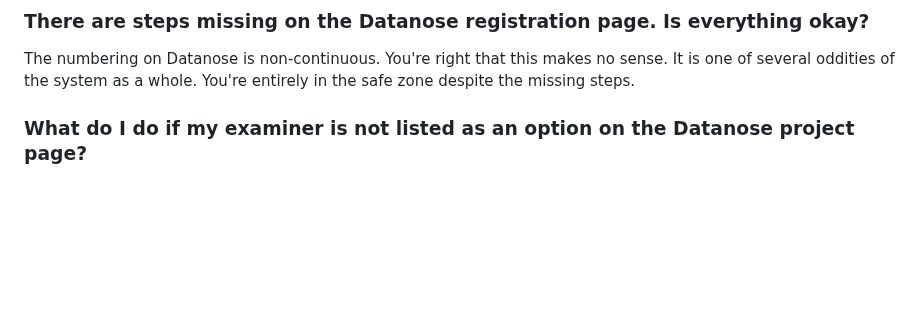
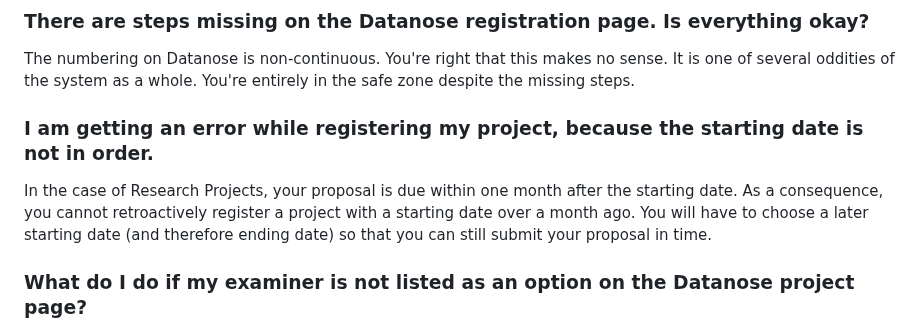
Before and after one commit to braincogsci/mbcs-projects, a Markdown page: General/FAQ.md, the part around the change. Drawn GitHub-style; blank space fills up the shorter version.

Commit message:
PUSH NOTE : FAQ.md

```diff
--- a/General/FAQ.md
+++ b/General/FAQ.md
@@ -8,6 +8,9 @@ While it's easy to say that finding a project is "simply contacting people", thi
 
 ### There are steps missing on the Datanose registration page. Is everything okay?
 The numbering on Datanose is non-continuous. You're right that this makes no sense. It is one of several oddities of the system as a whole. You're entirely in the safe zone despite the missing steps.
+
+### I am getting an error while registering my project, because the starting date is not in order.
+In the case of Research Projects, your proposal is due within one month after the starting date. As a consequence, you cannot retroactively register a project with a starting date over a month ago. You will have to choose a later starting date (and therefore ending date) so that you can still submit your proposal in time.
 
 ### What do I do if my examiner is not listed as an option on the Datanose project page?
 In this case, your intended examiner still needs approval by the Examinations Board. Please use the following form to submit the details of your intended examiner:
```
